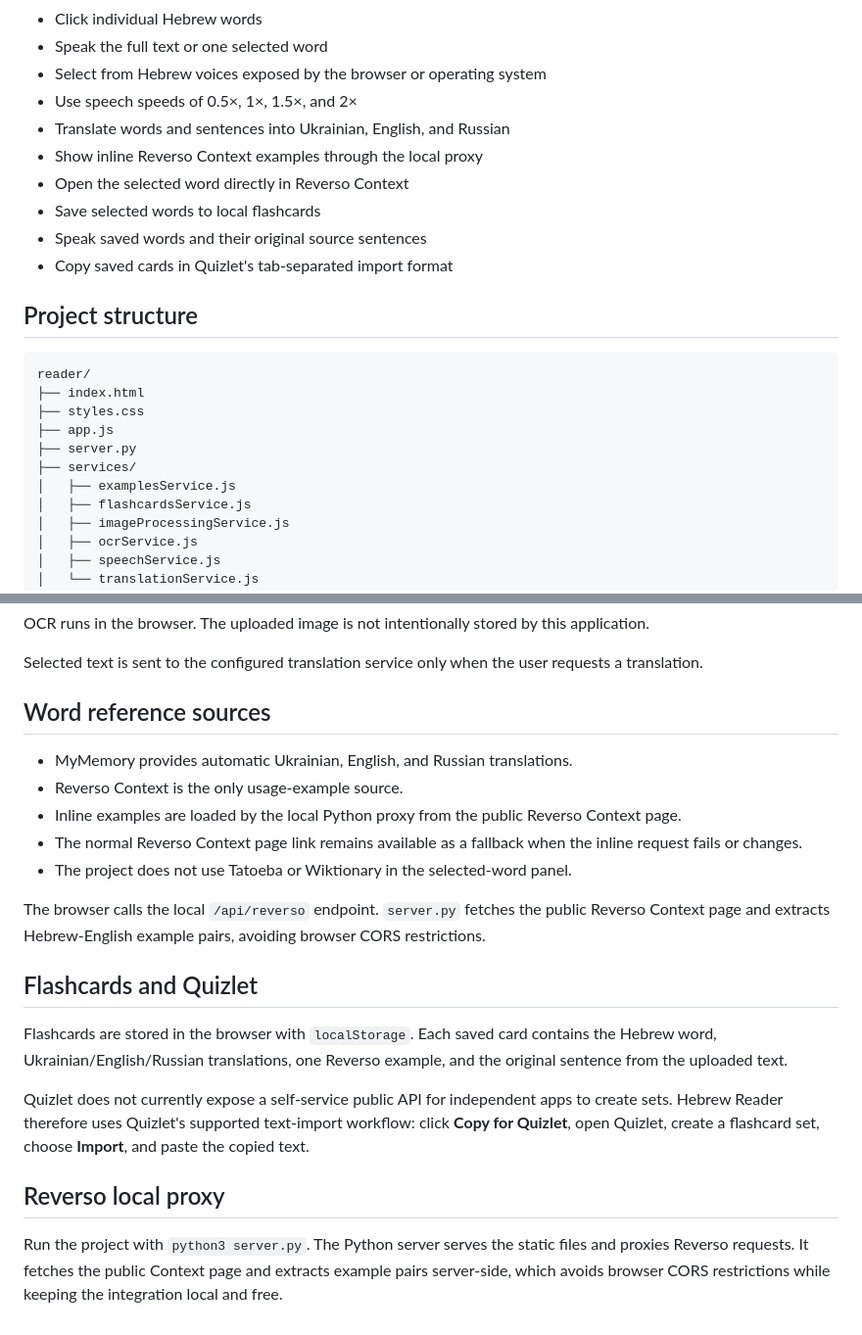
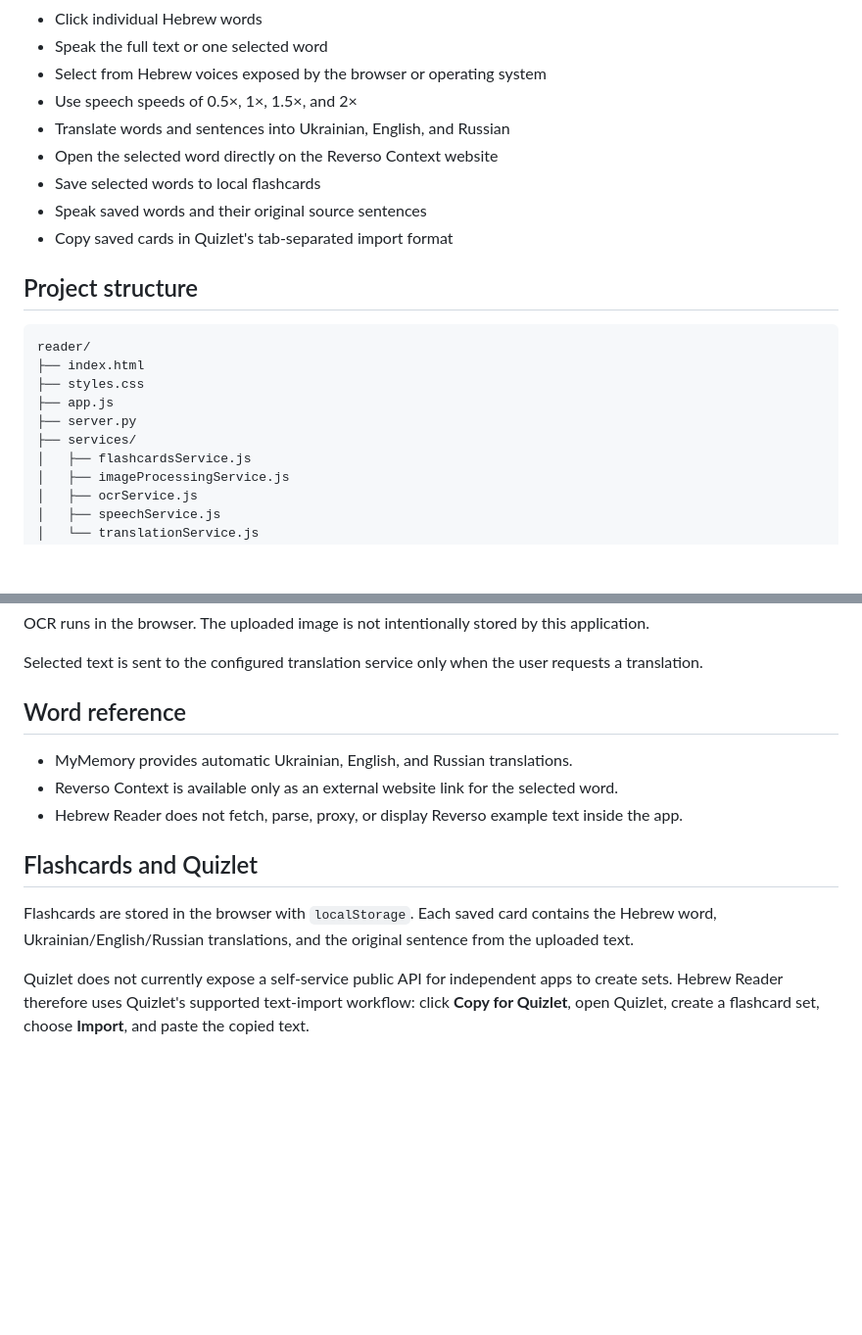
Before and after one commit to alalexen/reader, a Markdown page: README.md, 2 parts joined by grey strips. Shown at 98% size. Rendered like a GitHub page; blank space fills up the shorter version.

Commit message:
Document external-only Reverso integration

```diff
--- a/README.md
+++ b/README.md
@@ -13,8 +13,7 @@ Hebrew Reader is a free browser-based learning tool for reading Hebrew from phot
 - Select from Hebrew voices exposed by the browser or operating system
 - Use speech speeds of 0.5×, 1×, 1.5×, and 2×
 - Translate words and sentences into Ukrainian, English, and Russian
-- Show inline Reverso Context examples through the local proxy
-- Open the selected word directly in Reverso Context
+- Open the selected word directly on the Reverso Context website
 - Save selected words to local flashcards
 - Speak saved words and their original source sentences
 - Copy saved cards in Quizlet's tab-separated import format
@@ -28,7 +27,6 @@ reader/
 ├── app.js
 ├── server.py
 ├── services/
-│   ├── examplesService.js
 │   ├── flashcardsService.js
 │   ├── imageProcessingService.js
 │   ├── ocrService.js
@@ -124,23 +122,15 @@ OCR runs in the browser. The uploaded image is not intentionally stored by this
 Selected text is sent to the configured translation service only when the user requests a translation.
 
 
-## Word reference sources
+## Word reference
 
 - MyMemory provides automatic Ukrainian, English, and Russian translations.
-- Reverso Context is the only usage-example source.
-- Inline examples are loaded by the local Python proxy from the public Reverso Context page.
-- The normal Reverso Context page link remains available as a fallback when the inline request fails or changes.
-- The project does not use Tatoeba or Wiktionary in the selected-word panel.
-
-The browser calls the local `/api/reverso` endpoint. `server.py` fetches the public Reverso Context page and extracts Hebrew-English example pairs, avoiding browser CORS restrictions.
+- Reverso Context is available only as an external website link for the selected word.
+- Hebrew Reader does not fetch, parse, proxy, or display Reverso example text inside the app.
 
 
 ## Flashcards and Quizlet
 
-Flashcards are stored in the browser with `localStorage`. Each saved card contains the Hebrew word, Ukrainian/English/Russian translations, one Reverso example, and the original sentence from the uploaded text.
+Flashcards are stored in the browser with `localStorage`. Each saved card contains the Hebrew word, Ukrainian/English/Russian translations, and the original sentence from the uploaded text.
 
 Quizlet does not currently expose a self-service public API for independent apps to create sets. Hebrew Reader therefore uses Quizlet's supported text-import workflow: click **Copy for Quizlet**, open Quizlet, create a flashcard set, choose **Import**, and paste the copied text.
-
-## Reverso local proxy
-
-Run the project with `python3 server.py`. The Python server serves the static files and proxies Reverso requests. It fetches the public Context page and extracts example pairs server-side, which avoids browser CORS restrictions while keeping the integration local and free.
```
